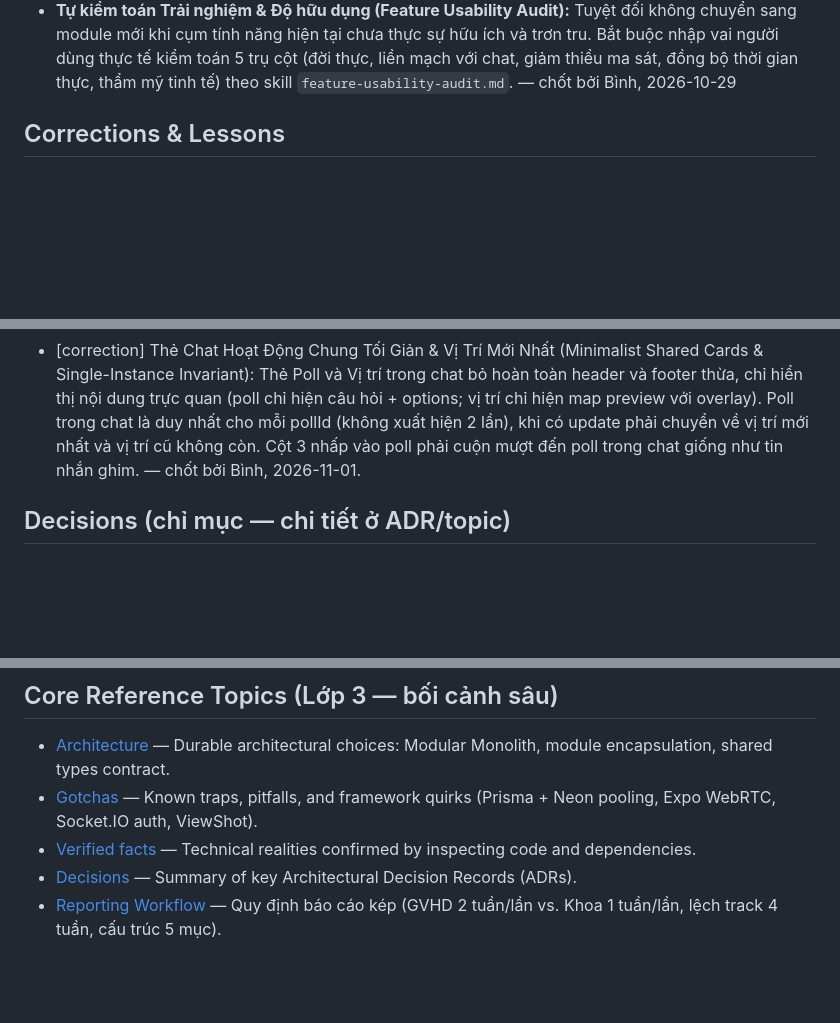
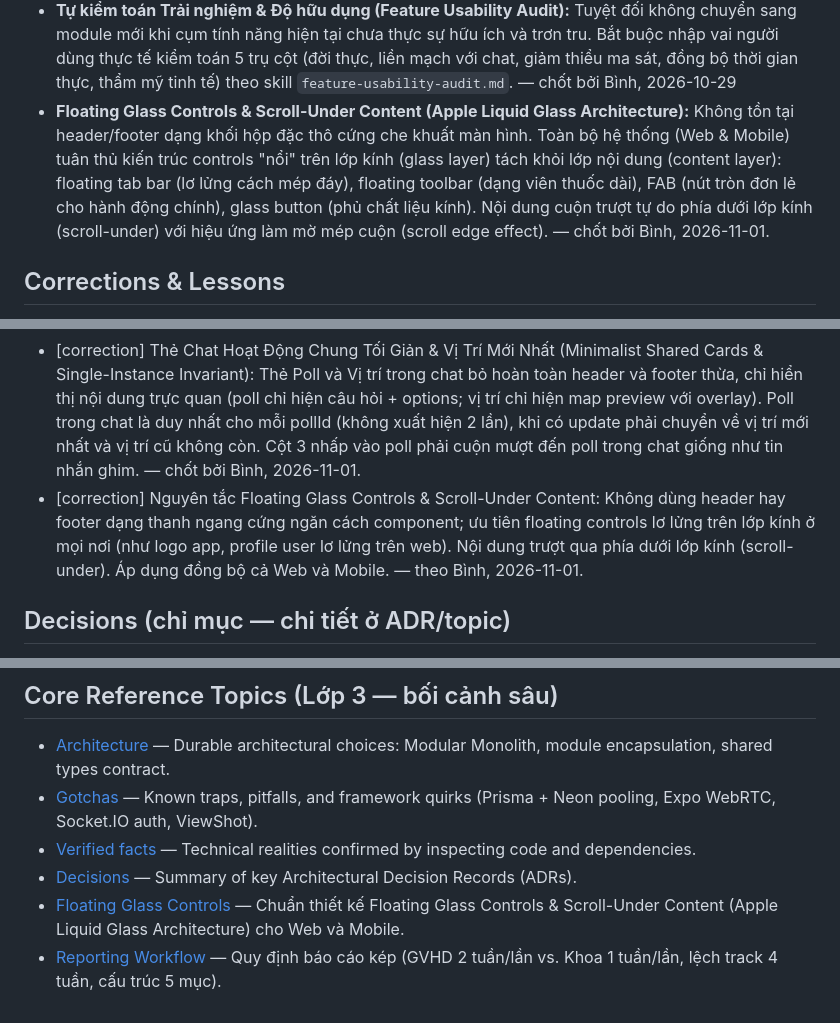
Before and after one commit to 1440isme/Circle, a Markdown page: agentic/memory/MEMORY.md, 3 parts joined by grey strips. Rendered like a GitHub page; blank space fills up the shorter version.

Commit message:
docs(memory): codify floating glass controls with scroll-under content principle

```diff
--- a/agentic/memory/MEMORY.md
+++ b/agentic/memory/MEMORY.md
@@ -30,6 +30,7 @@
 - **Zero Hardcoding Invariant:** 100% text giao diện (label, error, toast, alert, placeholder, aria-label) bắt buộc đi qua `@circle/shared` (`vi.ts` và `en.ts`). Tuyệt đối cấm hardcode bất kỳ chuỗi tiếng Việt/tiếng Anh nào trong component. — chốt bởi Bình, 2026-10-28
 - **Tương tác tin nhắn ngữ cảnh & Emoji chuẩn hóa:** Web hover hiện 3 chấm dọc mở menu; Mobile nhấn giữ focus tin nhắn (nền mờ) với reaction emoji ở trên và hành động ở dưới. Toàn hệ thống dùng DUY NHẤT 1 bộ emoji; tab emoji picker chỉ dùng icon đại diện, bỏ tiêu đề chữ. — chốt bởi Bình, 2026-10-28
 - **Tự kiểm toán Trải nghiệm & Độ hữu dụng (Feature Usability Audit):** Tuyệt đối không chuyển sang module mới khi cụm tính năng hiện tại chưa thực sự hữu ích và trơn tru. Bắt buộc nhập vai người dùng thực tế kiểm toán 5 trụ cột (đời thực, liền mạch với chat, giảm thiểu ma sát, đồng bộ thời gian thực, thẩm mỹ tinh tế) theo skill `feature-usability-audit.md`. — chốt bởi Bình, 2026-10-29
+- **Floating Glass Controls & Scroll-Under Content (Apple Liquid Glass Architecture):** Không tồn tại header/footer dạng khối hộp đặc thô cứng che khuất màn hình. Toàn bộ hệ thống (Web & Mobile) tuân thủ kiến trúc controls "nổi" trên lớp kính (glass layer) tách khỏi lớp nội dung (content layer): floating tab bar (lơ lửng cách mép đáy), floating toolbar (dạng viên thuốc dài), FAB (nút tròn đơn lẻ cho hành động chính), glass button (phủ chất liệu kính). Nội dung cuộn trượt tự do phía dưới lớp kính (scroll-under) với hiệu ứng làm mờ mép cuộn (scroll edge effect). — chốt bởi Bình, 2026-11-01.
 
 ## Corrections & Lessons
 
@@ -42,6 +43,7 @@
 - [correction] Nguyên tắc song hành tuyệt đối (Web + Mobile Parity Invariant): Mọi chức năng, trừ khi người dùng nói rõ đích danh chỉ làm riêng cho Web hoặc riêng cho Mobile, mặc định BẮT BUỘC triển khai/sửa lỗi/tinh chỉnh đồng bộ trên CẢ 2 NỀN TẢNG (Web + Mobile) trong cùng một lượt. Tuyệt đối cấm chỉ làm một bên mà bỏ quên bên kia. — chốt bởi Bình, 2026-11-01.
 - [correction] Nguyên tắc Icon Mộc & Bỏ Viền Hộp Nhân Tạo (Bare Icon Invariant): Tuyệt đối không bao bọc icon trong các hình vuông bo góc hoặc container nhân tạo (`w-6 h-6 rounded-lg bg-circle-primary/10`, `rounded-xl`,...). Trên toàn bộ nền tảng (Cột 3, Chat, Navigation,...), icon luôn hiển thị mộc trực tiếp trên nền của chính component cha. — chốt bởi Bình, 2026-11-01.
 - [correction] Thẻ Chat Hoạt Động Chung Tối Giản & Vị Trí Mới Nhất (Minimalist Shared Cards & Single-Instance Invariant): Thẻ Poll và Vị trí trong chat bỏ hoàn toàn header và footer thừa, chỉ hiển thị nội dung trực quan (poll chỉ hiện câu hỏi + options; vị trí chỉ hiện map preview với overlay). Poll trong chat là duy nhất cho mỗi pollId (không xuất hiện 2 lần), khi có update phải chuyển về vị trí mới nhất và vị trí cũ không còn. Cột 3 nhấp vào poll phải cuộn mượt đến poll trong chat giống như tin nhắn ghim. — chốt bởi Bình, 2026-11-01.
+- [correction] Nguyên tắc Floating Glass Controls & Scroll-Under Content: Không dùng header hay footer dạng thanh ngang cứng ngăn cách component; ưu tiên floating controls lơ lửng trên lớp kính ở mọi nơi (như logo app, profile user lơ lửng trên web). Nội dung trượt qua phía dưới lớp kính (scroll-under). Áp dụng đồng bộ cả Web và Mobile. — theo Bình, 2026-11-01.
 
 ## Decisions (chỉ mục — chi tiết ở ADR/topic)
 
@@ -59,4 +61,5 @@
 - [Gotchas](gotchas.md) — Known traps, pitfalls, and framework quirks (Prisma + Neon pooling, Expo WebRTC, Socket.IO auth, ViewShot).
 - [Verified facts](verified-facts.md) — Technical realities confirmed by inspecting code and dependencies.
 - [Decisions](decisions.md) — Summary of key Architectural Decision Records (ADRs).
+- [Floating Glass Controls](topics/floating-glass-controls.md) — Chuẩn thiết kế Floating Glass Controls & Scroll-Under Content (Apple Liquid Glass Architecture) cho Web và Mobile.
 - [Reporting Workflow](reporting-workflow.md) — Quy định báo cáo kép (GVHD 2 tuần/lần vs. Khoa 1 tuần/lần, lệch track 4 tuần, cấu trúc 5 mục).
```
Also changed, not shown: 1 other file.
